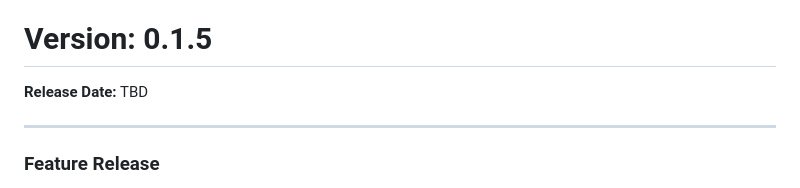
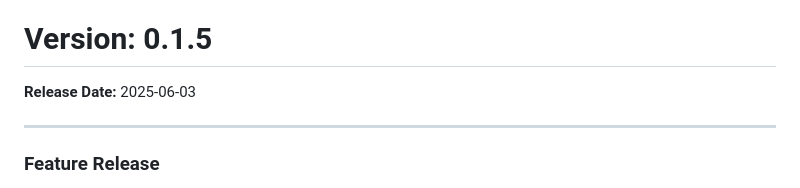
Before and after one commit to crazycga/bcdevopsextension, a Markdown page: bc-tools-extension/RELEASE.md, the part around the change. GitHub-like rendering.

Commit message:
Correct release date

```diff
--- a/bc-tools-extension/RELEASE.md
+++ b/bc-tools-extension/RELEASE.md
@@ -26,7 +26,7 @@
 
 # Version: 0.1.5
 
-**Release Date:** TBD
+**Release Date:** 2025-06-03
 
 ---
 
```
